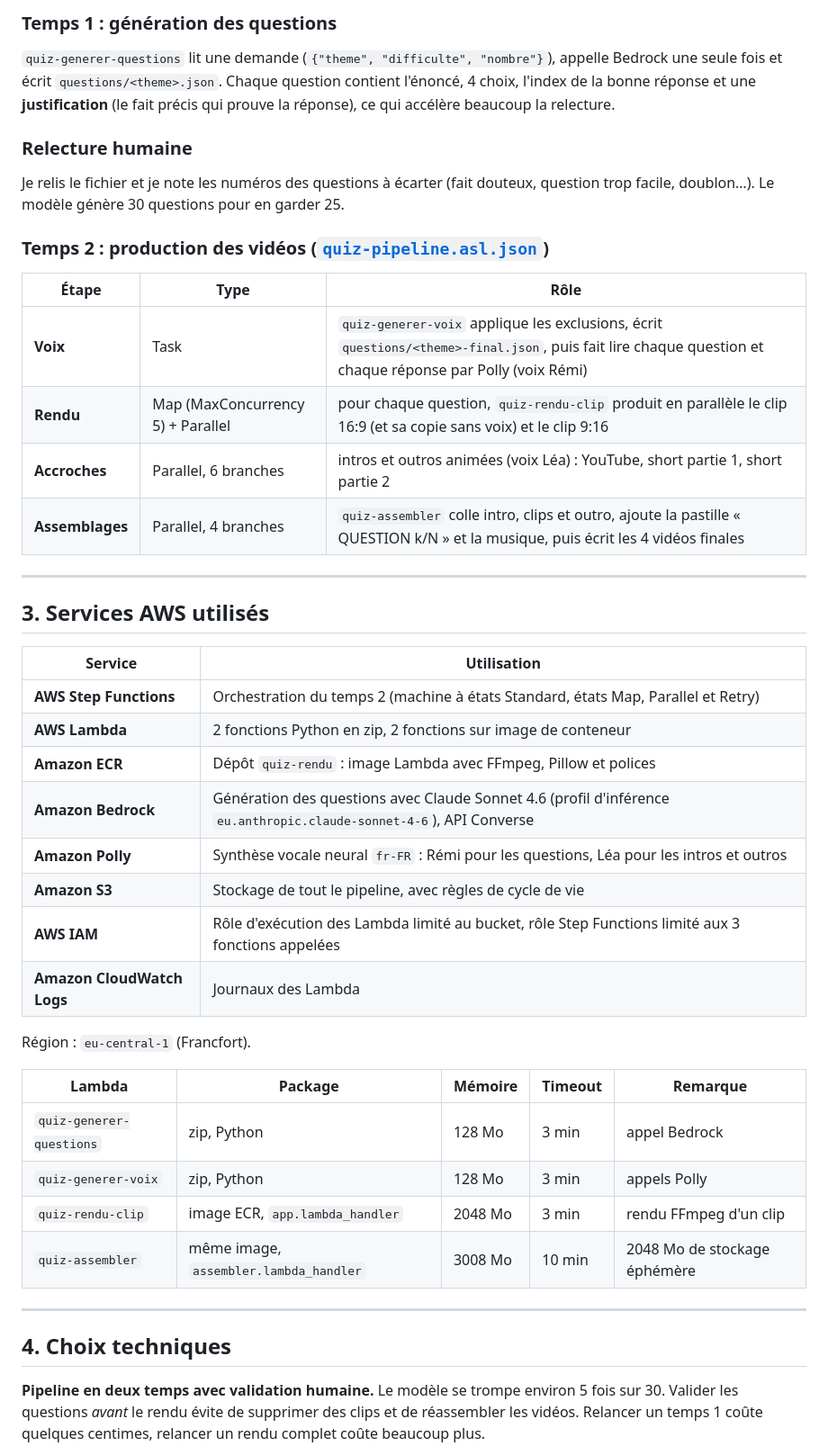
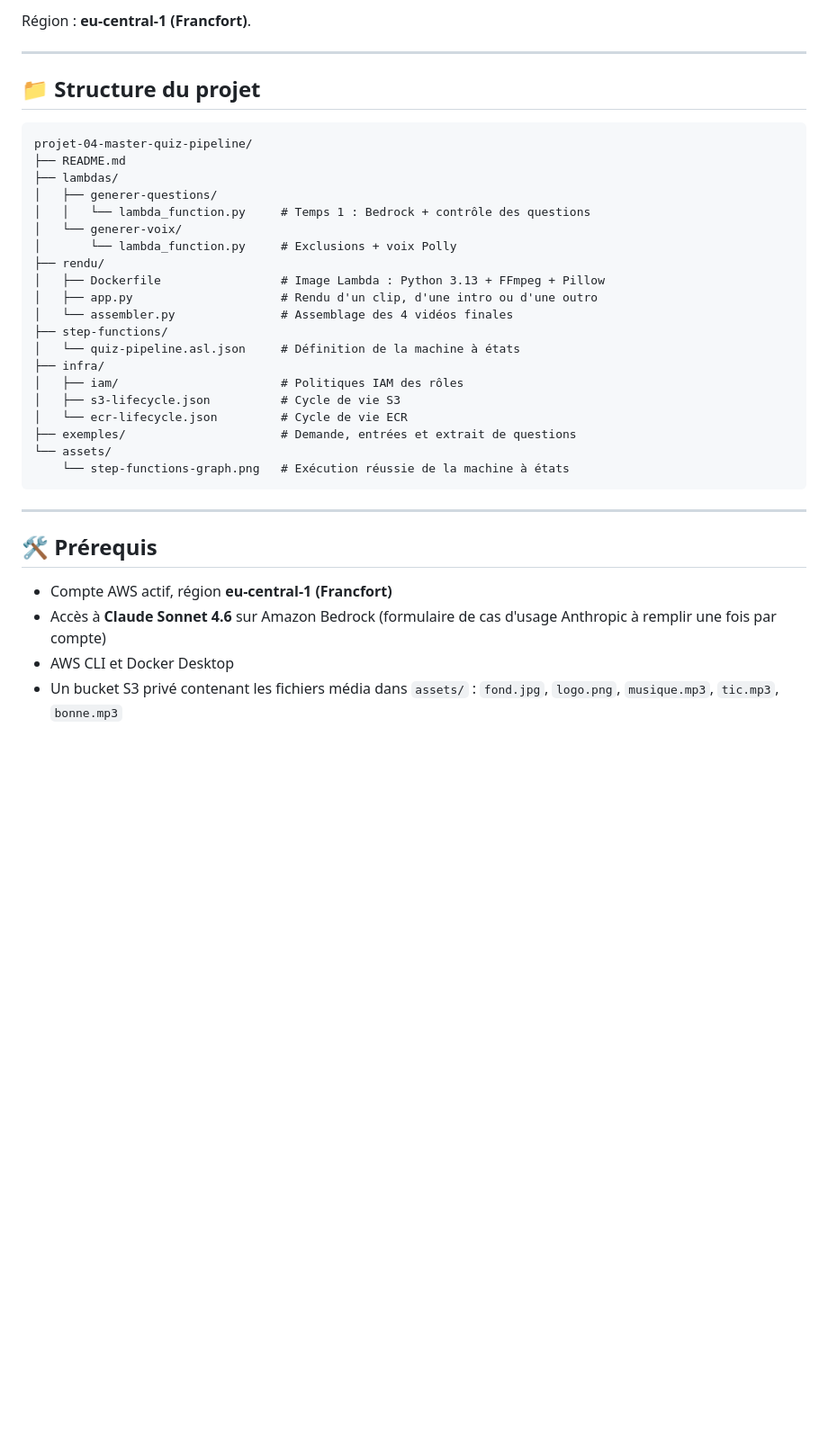
Before and after one commit to Jimmy-Barbier/projet-04-master-quiz-pipeline, a Markdown page: README.md, the part around one of its changes. Shown at 90% size. Drawn GitHub-style; blank space fills up the shorter version.

````diff
--- a/README.md
+++ b/README.md
@@ -76,47 +117,38 @@ flowchart TD
-### Temps 1 : génération des questions
-
-`quiz-generer-questions` lit une demande (`{"theme", "difficulte", "nombre"}`), appelle Bedrock une seule fois et écrit `questions/<theme>.json`. Chaque question contient l'énoncé, 4 choix, l'index de la bonne réponse et une **justification** (le fait précis qui prouve la réponse), ce qui accélère beaucoup la relecture.
-
-### Relecture humaine
-
-Je relis le fichier et je note les numéros des questions à écarter (fait douteux, question trop facile, doublon…). Le modèle génère 30 questions pour en garder 25.
-
-### Temps 2 : production des vidéos ([`quiz-pipeline.asl.json`](step-functions/quiz-pipeline.asl.json))
-
-| Étape | Type | Rôle |
-|---|---|---|
-| **Voix** | Task | `quiz-generer-voix` applique les exclusions, écrit `questions/<theme>-final.json`, puis fait lire chaque question et chaque réponse par Polly (voix Rémi) |
-| **Rendu** | Map (MaxConcurrency 5) + Parallel | pour chaque question, `quiz-rendu-clip` produit en parallèle le clip 16:9 (et sa copie sans voix) et le clip 9:16 |
-| **Accroches** | Parallel, 6 branches | intros et outros animées (voix Léa) : YouTube, short partie 1, short partie 2 |
-| **Assemblages** | Parallel, 4 branches | `quiz-assembler` colle intro, clips et outro, ajoute la pastille « QUESTION k/N » et la musique, puis écrit les 4 vidéos finales |
+Région : **eu-central-1 (Francfort)**.
 
 ---
 
-## 3. Services AWS utilisés
+## 📁 Structure du projet
 
-| Service | Utilisation |
-|---|---|
-| **AWS Step Functions** | Orchestration du temps 2 (machine à états Standard, états Map, Parallel et Retry) |
-| **AWS Lambda** | 2 fonctions Python en zip, 2 fonctions sur image de conteneur |
-| **Amazon ECR** | Dépôt `quiz-rendu` : image Lambda avec FFmpeg, Pillow et polices |
-| **Amazon Bedrock** | Génération des questions avec Claude Sonnet 4.6 (profil d'inférence `eu.anthropic.claude-sonnet-4-6`), API Converse |
-| **Amazon Polly** | Synthèse vocale neural `fr-FR` : Rémi pour les questions, Léa pour les intros et outros |
-| **Amazon S3** | Stockage de tout le pipeline, avec règles de cycle de vie |
-| **AWS IAM** | Rôle d'exécution des Lambda limité au bucket, rôle Step Functions limité aux 3 fonctions appelées |
-| **Amazon CloudWatch Logs** | Journaux des Lambda |
-
-Région : `eu-central-1` (Francfort).
-
-| Lambda | Package | Mémoire | Timeout | Remarque |
-|---|---|---|---|---|
-| `quiz-generer-questions` | zip, Python | 128 Mo | 3 min | appel Bedrock |
-| `quiz-generer-voix` | zip, Python | 128 Mo | 3 min | appels Polly |
-| `quiz-rendu-clip` | image ECR, `app.lambda_handler` | 2048 Mo | 3 min | rendu FFmpeg d'un clip |
-| `quiz-assembler` | même image, `assembler.lambda_handler` | 3008 Mo | 10 min | 2048 Mo de stockage éphémère |
+```
+projet-04-master-quiz-pipeline/
+├── README.md
+├── lambdas/
+│   ├── generer-questions/
+│   │   └── lambda_function.py     # Temps 1 : Bedrock + contrôle des questions
+│   └── generer-voix/
+│       └── lambda_function.py     # Exclusions + voix Polly
+├── rendu/
+│   ├── Dockerfile                 # Image Lambda : Python 3.13 + FFmpeg + Pillow
+│   ├── app.py                     # Rendu d'un clip, d'une intro ou d'une outro
+│   └── assembler.py               # Assemblage des 4 vidéos finales
+├── step-functions/
+│   └── quiz-pipeline.asl.json     # Définition de la machine à états
+├── infra/
+│   ├── iam/                       # Politiques IAM des rôles
+│   ├── s3-lifecycle.json          # Cycle de vie S3
+│   └── ecr-lifecycle.json         # Cycle de vie ECR
+├── exemples/                      # Demande, entrées et extrait de questions
+└── assets/
+    └── step-functions-graph.png   # Exécution réussie de la machine à états
+```
 
 ---
 
-## 4. Choix techniques
+## 🛠️ Prérequis
 
-**Pipeline en deux temps avec validation humaine.** Le modèle se trompe environ 5 fois sur 30. Valider les questions *avant* le rendu évite de supprimer des clips et de réassembler les vidéos. Relancer un temps 1 coûte quelques centimes, relancer un rendu complet coûte beaucoup plus.
+- Compte AWS actif, région **eu-central-1 (Francfort)**
+- Accès à **Claude Sonnet 4.6** sur Amazon Bedrock (formulaire de cas d'usage Anthropic à remplir une fois par compte)
+- AWS CLI et Docker Desktop
+- Un bucket S3 privé contenant les fichiers média dans `assets/` : `fond.jpg`, `logo.png`, `musique.mp3`, `tic.mp3`, `bonne.mp3`
 
````
Also changed, not shown: other parts of README.md (+230 -190 lines), assets/step-functions-graph.png (added).
